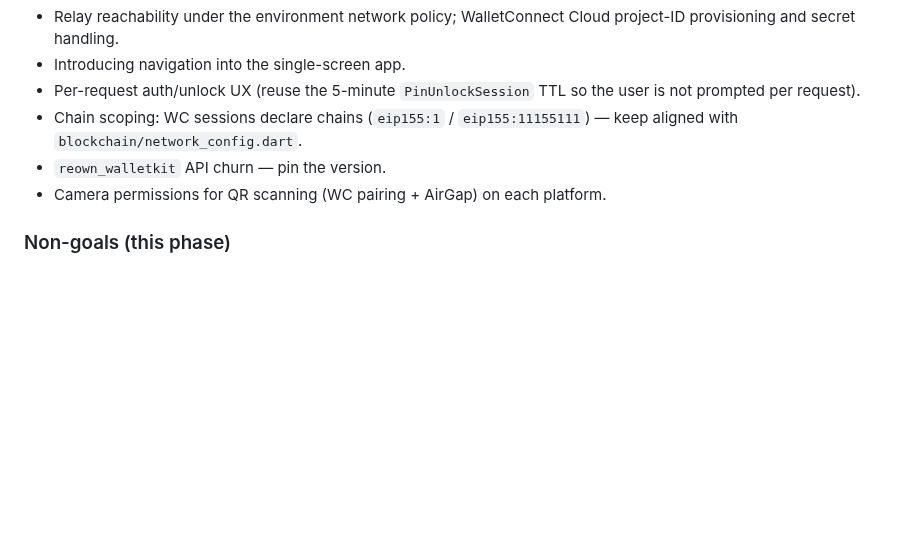
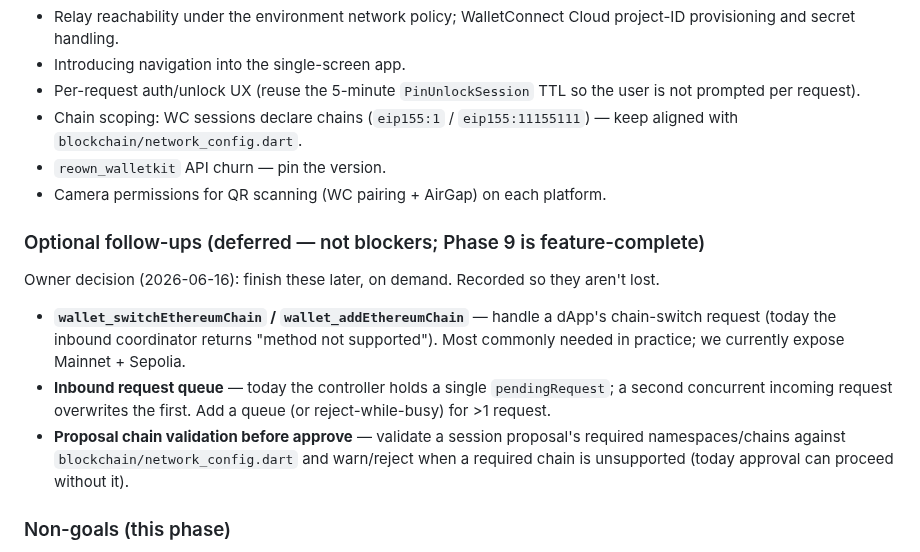
Before and after one commit to code-agent-43824/mobile-wallet-demo, a Markdown page: docs/development-plan.md, the part around the change. Rendered like a GitHub page; blank space fills up the shorter version.

```diff
--- a/docs/development-plan.md
+++ b/docs/development-plan.md
@@ -328,6 +328,12 @@ Status: ✅ **Feature-complete (chunks 9.0–9.9).** 9.0–9.1 done (v1.18); 9.3
 - `reown_walletkit` API churn — pin the version.
 - Camera permissions for QR scanning (WC pairing + AirGap) on each platform.
 
+### Optional follow-ups (deferred — not blockers; Phase 9 is feature-complete)
+Owner decision (2026-06-16): finish these later, on demand. Recorded so they aren't lost.
+- **`wallet_switchEthereumChain` / `wallet_addEthereumChain`** — handle a dApp's chain-switch request (today the inbound coordinator returns "method not supported"). Most commonly needed in practice; we currently expose Mainnet + Sepolia.
+- **Inbound request queue** — today the controller holds a single `pendingRequest`; a second concurrent incoming request overwrites the first. Add a queue (or reject-while-busy) for >1 request.
+- **Proposal chain validation before approve** — validate a session proposal's required namespaces/chains against `blockchain/network_config.dart` and warn/reject when a required chain is unsupported (today approval can proceed without it).
+
 ### Non-goals (this phase)
 - non-EVM chains; a full dApp browser; push notifications for background requests; bespoke session persistence beyond what the SDK provides; custody/NFC changes (those are Phase 10).
 
```
Also changed, not shown: docs/worklog.md (+8 -6 lines).
